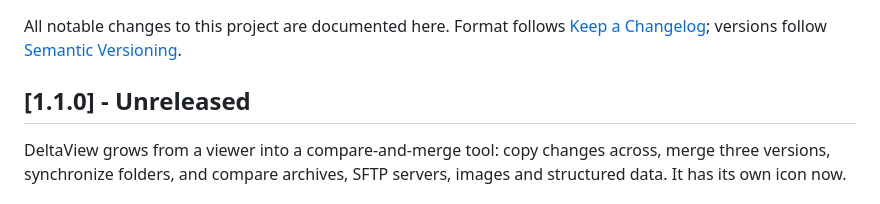
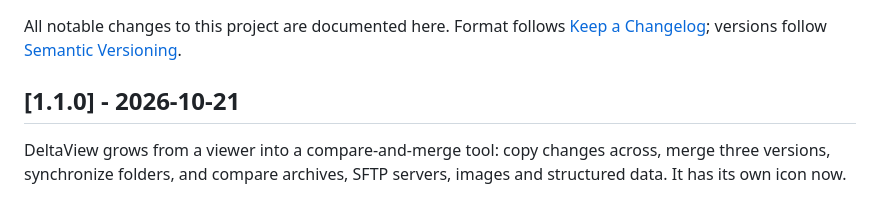
Before and after one commit to Dhiva-Labs/Delta_view, a Markdown page: CHANGELOG.md, the part around the change. Drawn GitHub-style.

Commit message:
chore(release): 1.1.0
Co-Authored-By: Claude Opus 5.5 <noreply@anthropic.com>

```diff
--- a/CHANGELOG.md
+++ b/CHANGELOG.md
@@ -4,7 +4,7 @@ All notable changes to this project are documented here. Format follows
 [Keep a Changelog](https://keepachangelog.com/en/1.1.0/); versions follow
 [Semantic Versioning](https://semver.org/spec/v2.0.0.html).
 
-## [1.1.0] - Unreleased
+## [1.1.0] - 2026-10-21
 
 DeltaView grows from a viewer into a compare-and-merge tool: copy changes
 across, merge three versions, synchronize folders, and compare archives,
```
